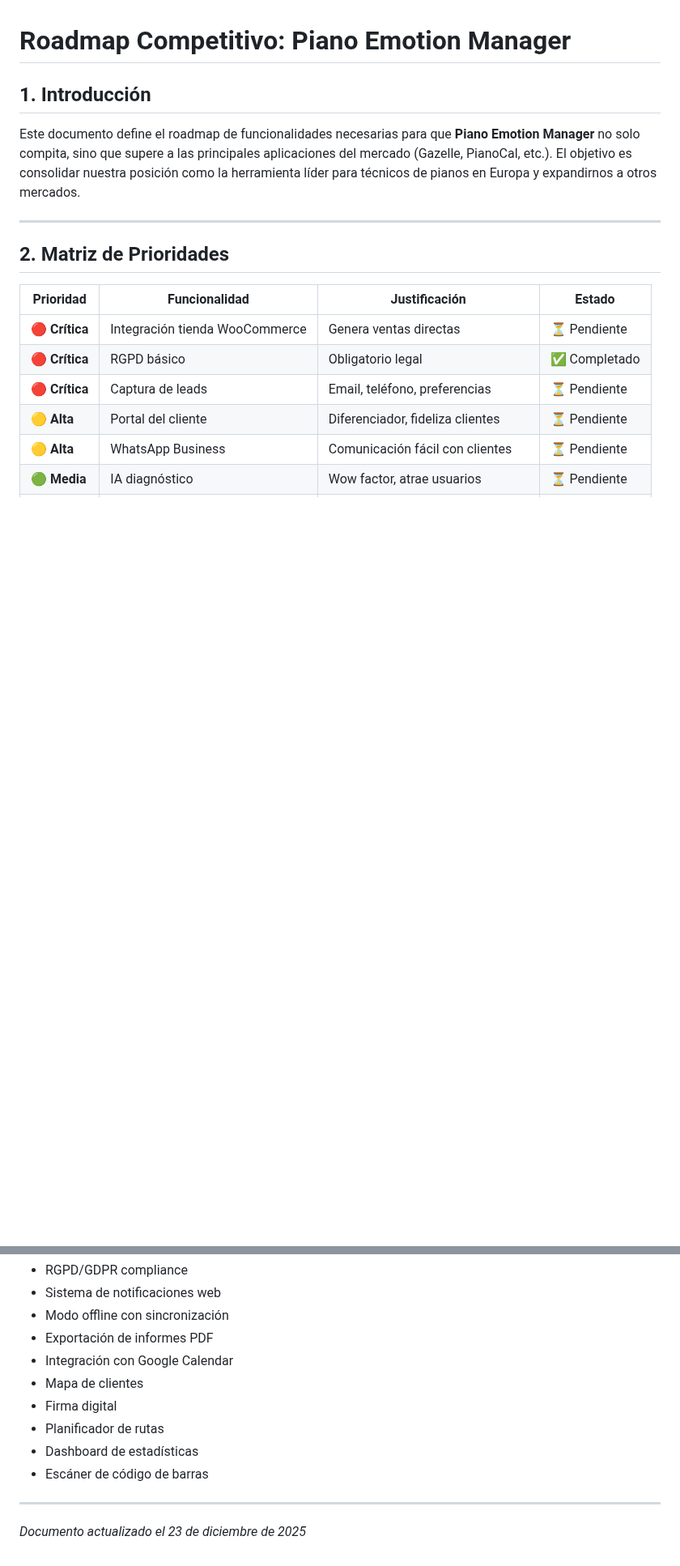
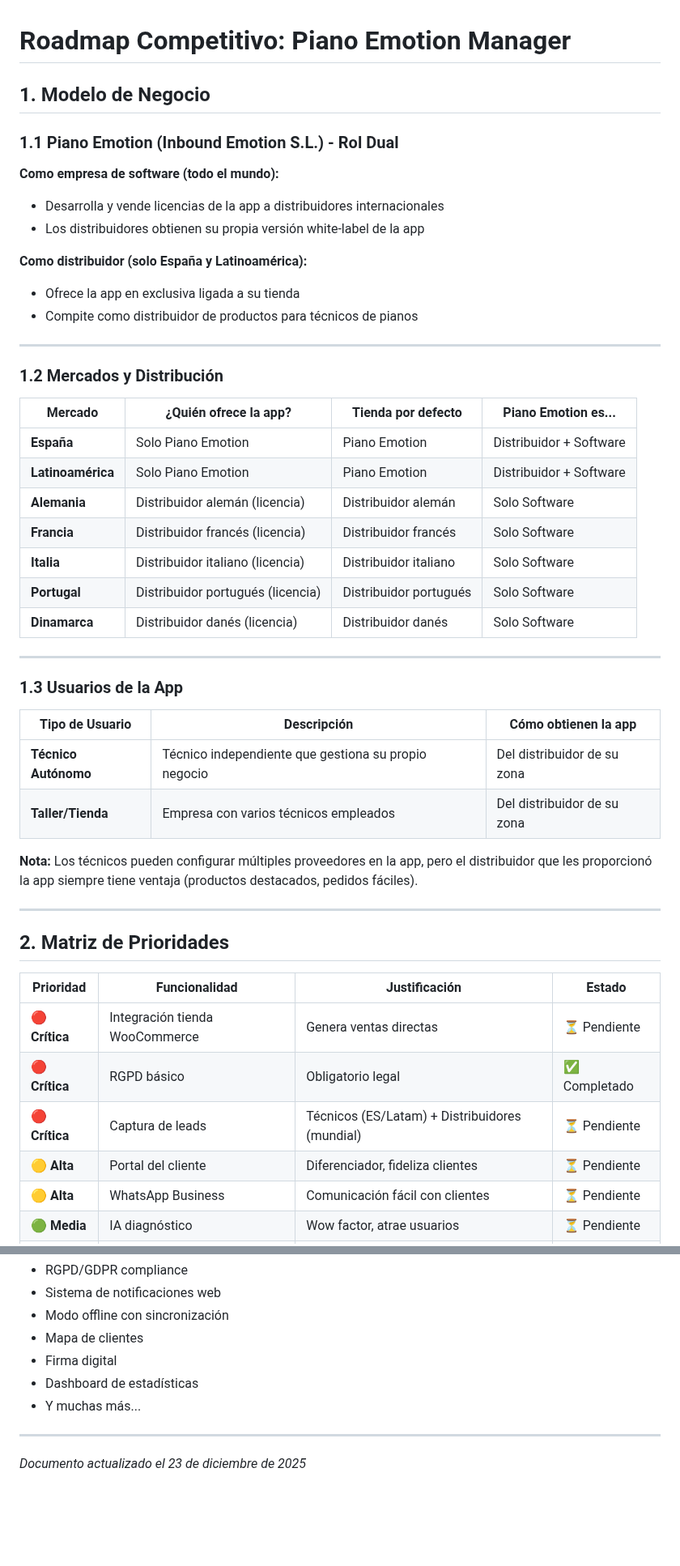
Before and after one commit to hidajonedIE/piano-emotion-manager, a Markdown page: ROADMAP_COMPETITIVO.md, 2 parts joined by grey strips. Shown at 81% size. GitHub-like rendering; blank space fills up the shorter version.

```diff
--- a/ROADMAP_COMPETITIVO.md
+++ b/ROADMAP_COMPETITIVO.md
@@ -1,8 +1,41 @@
 # Roadmap Competitivo: Piano Emotion Manager
 
-## 1. Introducción
+## 1. Modelo de Negocio
 
-Este documento define el roadmap de funcionalidades necesarias para que **Piano Emotion Manager** no solo compita, sino que supere a las principales aplicaciones del mercado (Gazelle, PianoCal, etc.). El objetivo es consolidar nuestra posición como la herramienta líder para técnicos de pianos en Europa y expandirnos a otros mercados.
+### 1.1 Piano Emotion (Inbound Emotion S.L.) - Rol Dual
+
+**Como empresa de software (todo el mundo):**
+- Desarrolla y vende licencias de la app a distribuidores internacionales
+- Los distribuidores obtienen su propia versión white-label de la app
+
+**Como distribuidor (solo España y Latinoamérica):**
+- Ofrece la app en exclusiva ligada a su tienda
+- Compite como distribuidor de productos para técnicos de pianos
+
+---
+
+### 1.2 Mercados y Distribución
+
+| Mercado | ¿Quién ofrece la app? | Tienda por defecto | Piano Emotion es... |
+|---------|----------------------|-------------------|---------------------|
+| **España** | Solo Piano Emotion | Piano Emotion | Distribuidor + Software |
+| **Latinoamérica** | Solo Piano Emotion | Piano Emotion | Distribuidor + Software |
+| **Alemania** | Distribuidor alemán (licencia) | Distribuidor alemán | Solo Software |
+| **Francia** | Distribuidor francés (licencia) | Distribuidor francés | Solo Software |
+| **Italia** | Distribuidor italiano (licencia) | Distribuidor italiano | Solo Software |
+| **Portugal** | Distribuidor portugués (licencia) | Distribuidor portugués | Solo Software |
+| **Dinamarca** | Distribuidor danés (licencia) | Distribuidor danés | Solo Software |
+
+---
+
+### 1.3 Usuarios de la App
+
+| Tipo de Usuario | Descripción | Cómo obtienen la app |
+|-----------------|-------------|---------------------|
+| **Técnico Autónomo** | Técnico independiente que gestiona su propio negocio | Del distribuidor de su zona |
+| **Taller/Tienda** | Empresa con varios técnicos empleados | Del distribuidor de su zona |
+
+**Nota:** Los técnicos pueden configurar múltiples proveedores en la app, pero el distribuidor que les proporcionó la app siempre tiene ventaja (productos destacados, pedidos fáciles).
 
 ---
 
@@ -12,7 +45,7 @@ Este documento define el roadmap de funcionalidades necesarias para que **Piano
 |---|---|---|---|
 | 🔴 **Crítica** | Integración tienda WooCommerce | Genera ventas directas | ⏳ Pendiente |
 | 🔴 **Crítica** | RGPD básico | Obligatorio legal | ✅ Completado |
-| 🔴 **Crítica** | Captura de leads | Email, teléfono, preferencias | ⏳ Pendiente |
+| 🔴 **Crítica** | Captura de leads | Técnicos (ES/Latam) + Distribuidores (mundial) | ⏳ Pendiente |
 | 🟡 **Alta** | Portal del cliente | Diferenciador, fideliza clientes | ⏳ Pendiente |
 | 🟡 **Alta** | WhatsApp Business | Comunicación fácil con clientes | ⏳ Pendiente |
 | 🟢 **Media** | IA diagnóstico | Wow factor, atrae usuarios | ⏳ Pendiente |
@@ -184,13 +228,10 @@ Estas funcionalidades nos pondrían al nivel de la competencia pero no son prior
 - RGPD/GDPR compliance
 - Sistema de notificaciones web
 - Modo offline con sincronización
-- Exportación de informes PDF
-- Integración con Google Calendar
 - Mapa de clientes
 - Firma digital
-- Planificador de rutas
 - Dashboard de estadísticas
-- Escáner de código de barras
+- Y muchas más...
 
 ---
 
```
Also changed, not shown: other parts of ROADMAP_COMPETITIVO.md (+81 -70 lines).
